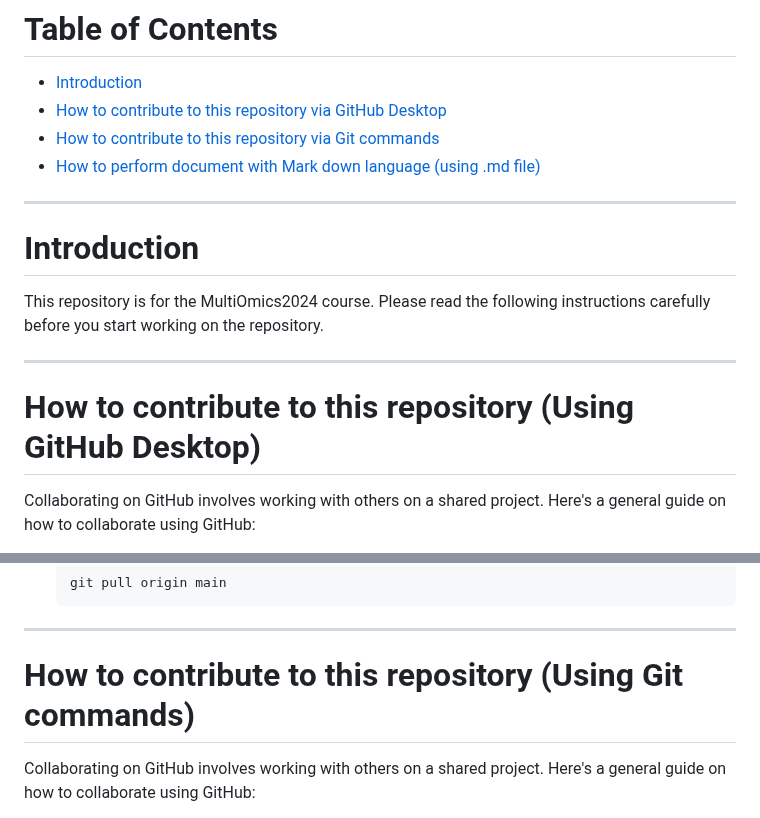
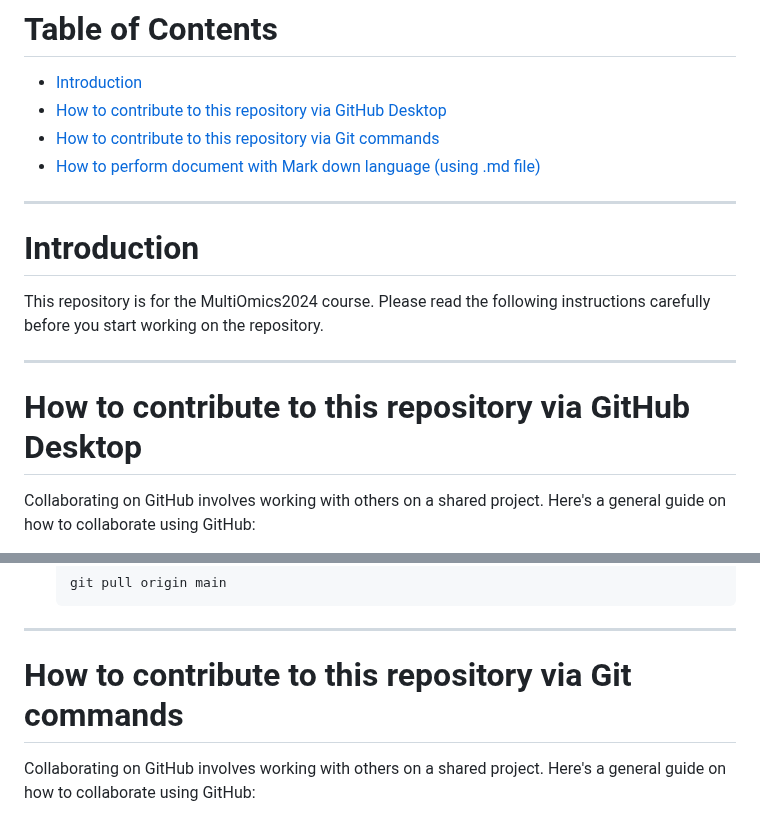
Before and after one commit to KKUPC/MultiOmics2024, a Markdown page: README.md, 2 parts joined by grey strips. GitHub-like rendering.

```diff
--- a/README.md
+++ b/README.md
@@ -2,8 +2,8 @@
 ---
 # Table of Contents
 - [Introduction](#introduction)
-- [How to contribute to this repository via GitHub Desktop](#how-to-contribute-to-this-repository-(using-github-desktop))
-- [How to contribute to this repository via Git commands](how-to-contribute-to-this-repository-(using-git-commands))
+- [How to contribute to this repository via GitHub Desktop](#how-to-contribute-to-this-repository-via-gitHub-desktop)
+- [How to contribute to this repository via Git commands](#how-to-contribute-to-this-repository-via-gitHub-commands)
 - [How to perform document with Mark down language (using .md file)](#how-to-perform-document-with-mark-down-language-using-md-file)
 
 ---
@@ -12,7 +12,7 @@ This repository is for the MultiOmics2024 course.
 Please read the following instructions carefully before you start working on the repository.
 
 ---
-# How to contribute to this repository (Using GitHub Desktop)
+# How to contribute to this repository via GitHub Desktop
 Collaborating on GitHub involves working with others on a shared project. Here's a general guide on how to collaborate using GitHub:
 
 1. **Create a GitHub Account:**
@@ -93,7 +93,7 @@ Collaborating on GitHub involves working with others on a shared project. Here's
 
 ---
 
-# How to contribute to this repository (Using Git commands)
+# How to contribute to this repository via Git commands
 Collaborating on GitHub involves working with others on a shared project. Here's a general guide on how to collaborate using GitHub:
 
 1. **Create a GitHub Account:**
```
